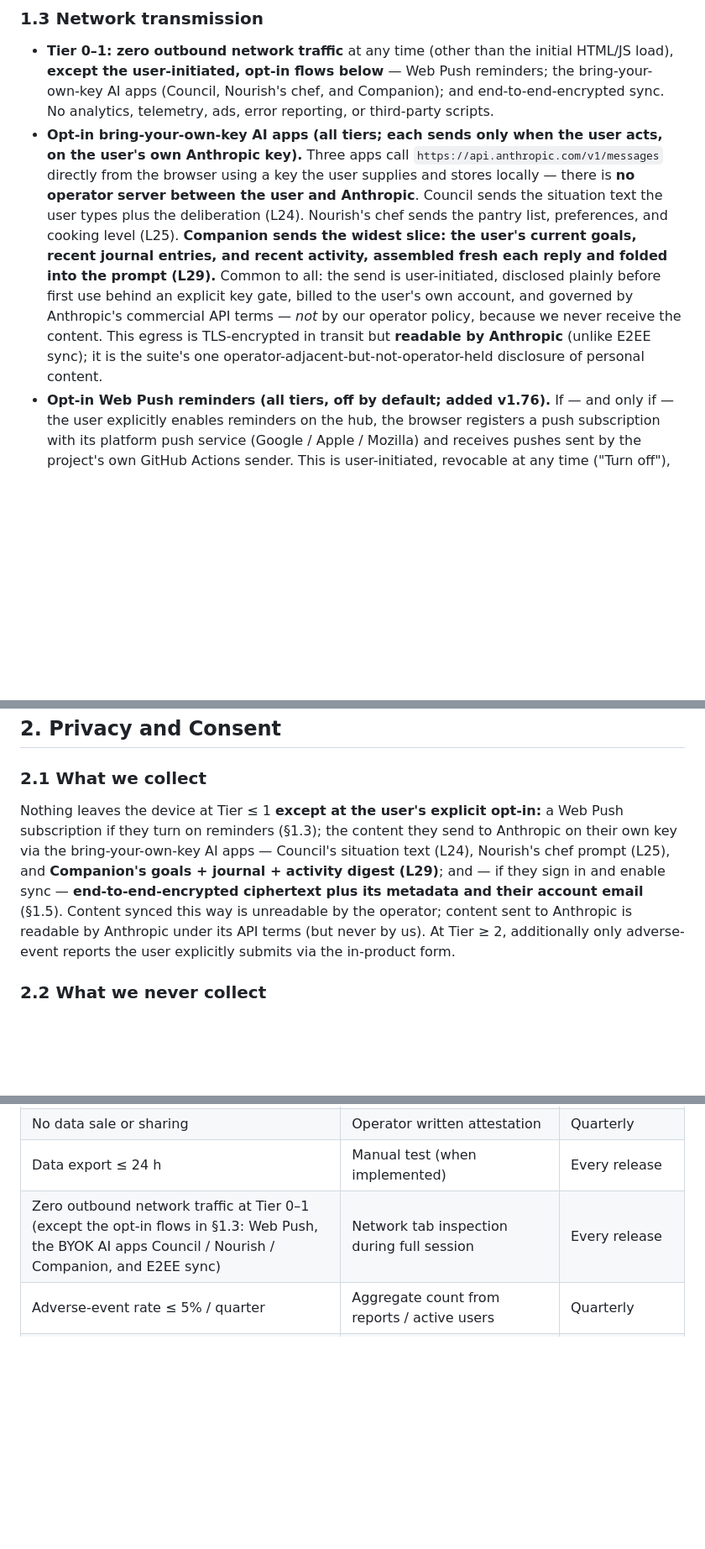
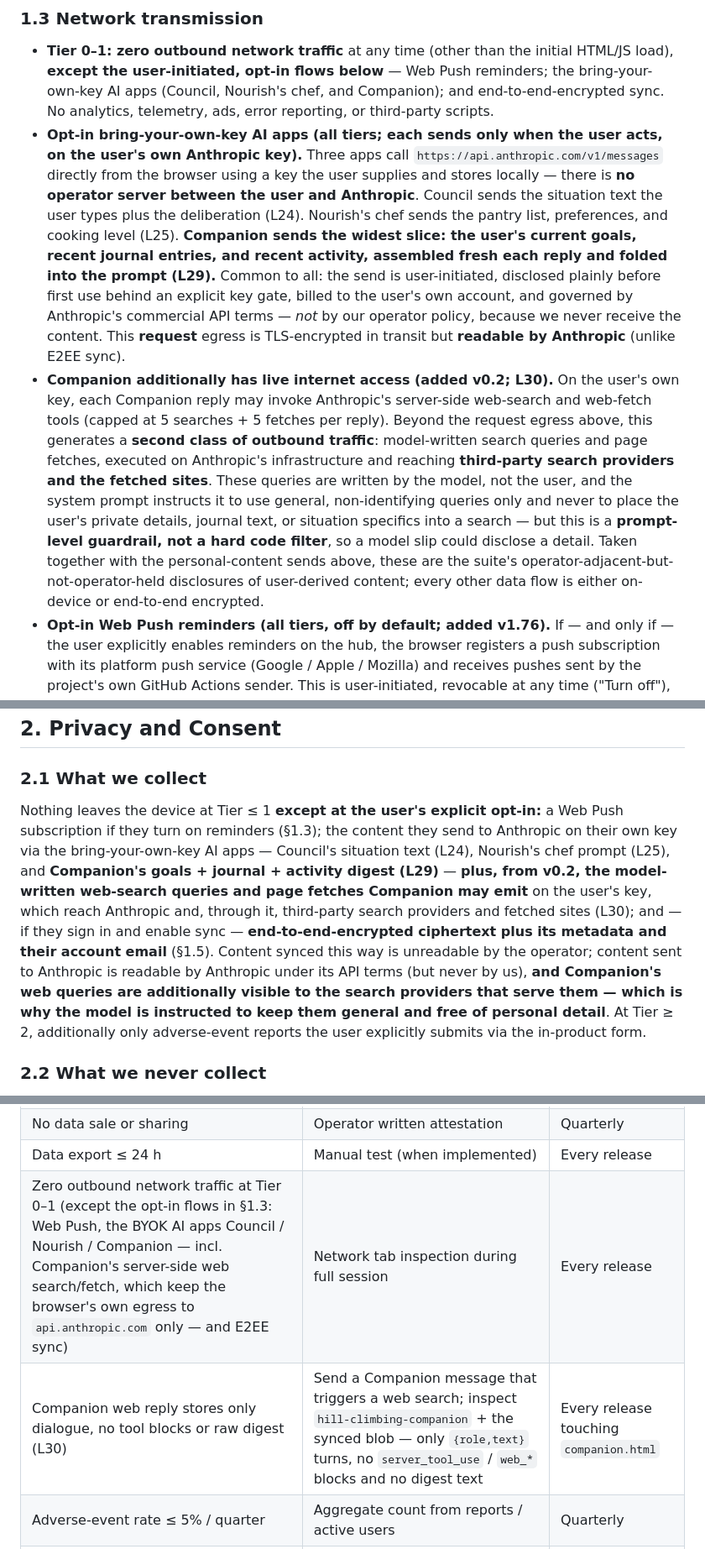
Before and after one commit to cognitivemirrors/hill-climbing, a Markdown page: REQUIREMENTS.md, 3 parts joined by grey strips. Shown at 84% size. Drawn GitHub-style; blank space fills up the shorter version.

Commit message:
REQUIREMENTS: ratify §1.3/§2.1/§2.4/§5 for the companion's web access (v0.2)
Founder-ratified amendment covering the new outbound pathway added in
companion v0.2 (server-side web search/fetch on the user's own key):

- §1.3: trim the "one … disclosure of personal content" claim (no longer
  true once web traffic exists) and add a dedicated bullet describing the
  second class of outbound traffic — model-written search queries and page
  fetches reaching Anthropic and, through it, third-party search providers
  and fetched sites — and naming the guardrail as prompt-level, not a hard
  code filter (L30).
- §2.1: add the web queries/fetches to the "what leaves the device" list
  and note they are additionally visible to the search providers.
- §2.4: honest note that web queries touch third-party providers — neither
  a data sale nor ad-targeting, but a genuine third-party touchpoint;
  hardening the guardrail flagged as a follow-up.
- §5: verification rows — the browser's own egress stays api.anthropic.com
  only (searches run server-side), and a web reply stores only dialogue in
  the synced conversation (no tool blocks, no raw digest).

Co-Authored-By: Claude Opus 4.8 <noreply@anthropic.com>
Claude-Session: https://claude.ai/code/session_01Qmkch7RS38LktLmTepNMEB

```diff
--- a/REQUIREMENTS.md
+++ b/REQUIREMENTS.md
@@ -58,7 +58,8 @@ The `journal` store is the only one holding **free-form personal prose** — the
 ### 1.3 Network transmission
 
 - **Tier 0–1: zero outbound network traffic** at any time (other than the initial HTML/JS load), **except the user-initiated, opt-in flows below** — Web Push reminders; the bring-your-own-key AI apps (Council, Nourish's chef, and Companion); and end-to-end-encrypted sync. No analytics, telemetry, ads, error reporting, or third-party scripts.
-- **Opt-in bring-your-own-key AI apps (all tiers; each sends only when the user acts, on the user's own Anthropic key).** Three apps call `https://api.anthropic.com/v1/messages` directly from the browser using a key the user supplies and stores locally — there is **no operator server between the user and Anthropic**. Council sends the situation text the user types plus the deliberation (L24). Nourish's chef sends the pantry list, preferences, and cooking level (L25). **Companion sends the widest slice: the user's current goals, recent journal entries, and recent activity, assembled fresh each reply and folded into the prompt (L29).** Common to all: the send is user-initiated, disclosed plainly before first use behind an explicit key gate, billed to the user's own account, and governed by Anthropic's commercial API terms — *not* by our operator policy, because we never receive the content. This egress is TLS-encrypted in transit but **readable by Anthropic** (unlike E2EE sync); it is the suite's one operator-adjacent-but-not-operator-held disclosure of personal content.
+- **Opt-in bring-your-own-key AI apps (all tiers; each sends only when the user acts, on the user's own Anthropic key).** Three apps call `https://api.anthropic.com/v1/messages` directly from the browser using a key the user supplies and stores locally — there is **no operator server between the user and Anthropic**. Council sends the situation text the user types plus the deliberation (L24). Nourish's chef sends the pantry list, preferences, and cooking level (L25). **Companion sends the widest slice: the user's current goals, recent journal entries, and recent activity, assembled fresh each reply and folded into the prompt (L29).** Common to all: the send is user-initiated, disclosed plainly before first use behind an explicit key gate, billed to the user's own account, and governed by Anthropic's commercial API terms — *not* by our operator policy, because we never receive the content. This **request** egress is TLS-encrypted in transit but **readable by Anthropic** (unlike E2EE sync).
+- **Companion additionally has live internet access (added v0.2; L30).** On the user's own key, each Companion reply may invoke Anthropic's server-side web-search and web-fetch tools (capped at 5 searches + 5 fetches per reply). Beyond the request egress above, this generates a **second class of outbound traffic**: model-written search queries and page fetches, executed on Anthropic's infrastructure and reaching **third-party search providers and the fetched sites**. These queries are written by the model, not the user, and the system prompt instructs it to use general, non-identifying queries only and never to place the user's private details, journal text, or situation specifics into a search — but this is a **prompt-level guardrail, not a hard code filter**, so a model slip could disclose a detail. Taken together with the personal-content sends above, these are the suite's operator-adjacent-but-not-operator-held disclosures of user-derived content; every other data flow is either on-device or end-to-end encrypted.
 - **Opt-in Web Push reminders (all tiers, off by default; added v1.76).** If — and only if — the user explicitly enables reminders on the hub, the browser registers a push subscription with its platform push service (Google / Apple / Mozilla) and receives pushes sent by the project's own GitHub Actions sender. This is user-initiated, revocable at any time ("Turn off"), and carries no analytics or behavioural data — the payload is a fixed practice prompt drawn from a hand-authored rotation. The subscription endpoint is the user's to copy into the sender's GitHub Actions secret. This was the *first* exception to "nothing leaves the device"; see also Council (L24) and end-to-end-encrypted sync below.
 - **Opt-in end-to-end-encrypted cross-device sync (all tiers, off by default; added v1.99).** If the user signs in and turns on sync, their data is encrypted on-device and stored as ciphertext on a backend (see §1.5). Only ciphertext plus metadata (doc keys, sizes, timestamps, and the account email) leave the device; **content never does — the operator cannot read it.** **Tier reconciliation:** §3.1 gates *operator-readable* server submission at Tier ≥ 2. E2EE sync is permitted from **Tier 0** on the principle that what that gate protects — operator power over user data — does not arise when the operator holds no key and cannot decrypt. The encryption guarantee, not the tier, is the safeguard. Founder-ratified (v1.99).
 - **Tier ≥ 2: adverse-event reports may POST to a backend** *with explicit per-report consent at submission time*. No silent transmission.
@@ -99,7 +100,7 @@ Sync is **off by default** and opt-in. When a user turns it on, their data is en
 
 ### 2.1 What we collect
 
-Nothing leaves the device at Tier ≤ 1 **except at the user's explicit opt-in:** a Web Push subscription if they turn on reminders (§1.3); the content they send to Anthropic on their own key via the bring-your-own-key AI apps — Council's situation text (L24), Nourish's chef prompt (L25), and **Companion's goals + journal + activity digest (L29)**; and — if they sign in and enable sync — **end-to-end-encrypted ciphertext plus its metadata and their account email** (§1.5). Content synced this way is unreadable by the operator; content sent to Anthropic is readable by Anthropic under its API terms (but never by us). At Tier ≥ 2, additionally only adverse-event reports the user explicitly submits via the in-product form.
+Nothing leaves the device at Tier ≤ 1 **except at the user's explicit opt-in:** a Web Push subscription if they turn on reminders (§1.3); the content they send to Anthropic on their own key via the bring-your-own-key AI apps — Council's situation text (L24), Nourish's chef prompt (L25), and **Companion's goals + journal + activity digest (L29)** — **plus, from v0.2, the model-written web-search queries and page fetches Companion may emit** on the user's key, which reach Anthropic and, through it, third-party search providers and fetched sites (L30); and — if they sign in and enable sync — **end-to-end-encrypted ciphertext plus its metadata and their account email** (§1.5). Content synced this way is unreadable by the operator; content sent to Anthropic is readable by Anthropic under its API terms (but never by us), **and Companion's web queries are additionally visible to the search providers that serve them — which is why the model is instructed to keep them general and free of personal detail**. At Tier ≥ 2, additionally only adverse-event reports the user explicitly submits via the in-product form.
 
 ### 2.2 What we never collect
 
@@ -246,7 +249,8 @@ For each binding constraint, how compliance is verified.
 | No advertising revenue | Code review + dependency audit + revenue-source attestation | Every release + quarterly |
 | No data sale or sharing | Operator written attestation | Quarterly |
 | Data export ≤ 24 h | Manual test (when implemented) | Every release |
-| Zero outbound network traffic at Tier 0–1 (except the opt-in flows in §1.3: Web Push, the BYOK AI apps Council / Nourish / Companion, and E2EE sync) | Network tab inspection during full session | Every release |
+| Zero outbound network traffic at Tier 0–1 (except the opt-in flows in §1.3: Web Push, the BYOK AI apps Council / Nourish / Companion — incl. Companion's server-side web search/fetch, which keep the browser's own egress to `api.anthropic.com` only — and E2EE sync) | Network tab inspection during full session | Every release |
+| Companion web reply stores only dialogue, no tool blocks or raw digest (L30) | Send a Companion message that triggers a web search; inspect `hill-climbing-companion` + the synced blob — only `{role,text}` turns, no `server_tool_use` / `web_*` blocks and no digest text | Every release touching `companion.html` |
 | Adverse-event rate ≤ 5% / quarter | Aggregate count from reports / active users | Quarterly |
 | Investor concentration ≤ 20% | Cap-table review | Every funding event |
 | Open-source safety research published | Repo review | Quarterly |
```
Also changed, not shown: other parts of REQUIREMENTS.md (+2 -0 lines).
